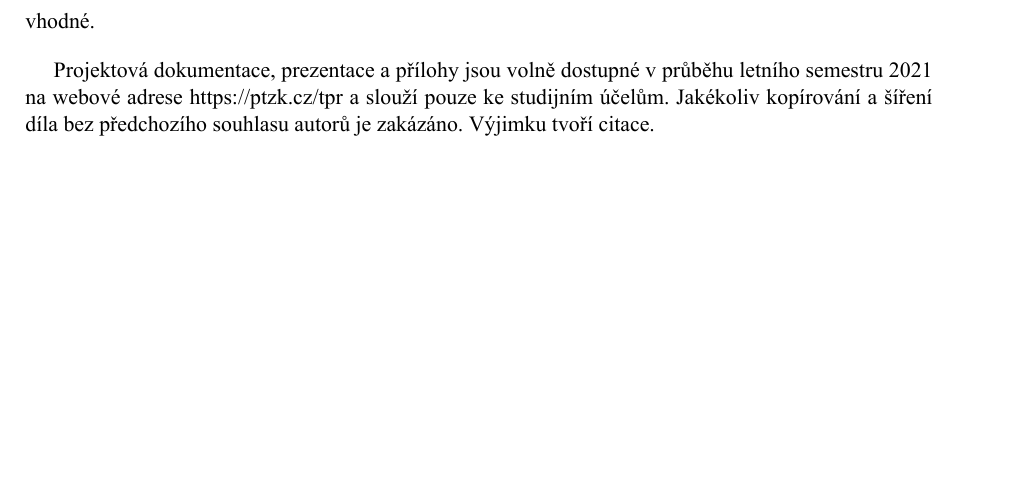
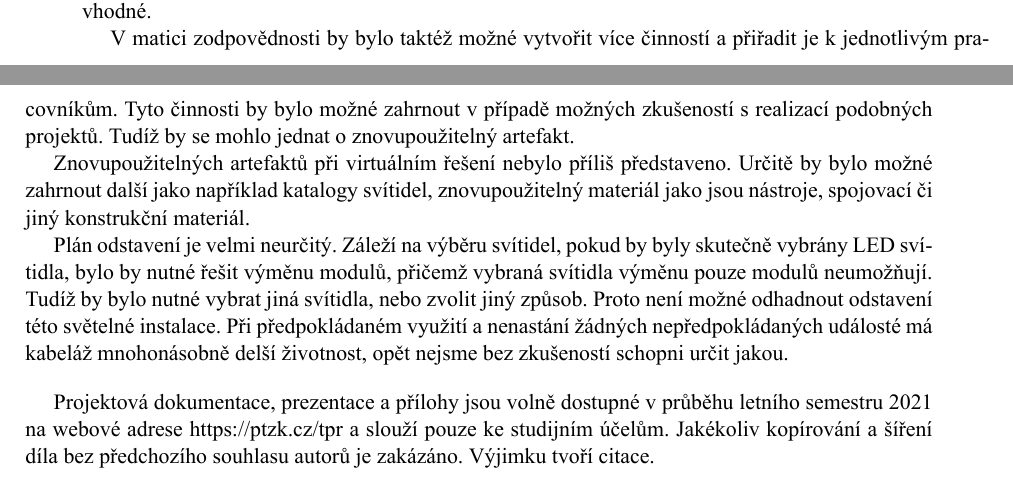
Before and after one commit to ZiipSi/tpr, a LaTeX document (source/tpr.tex): part of page 26 of 26 before the commit and two parts of pages 25 and 26 of 26 after it, the two joined at a grey line, cut so that both start at the same text, the shorter picture padded with empty space. Compiled offline with XeLaTeX; a missing font is replaced by an installed copy or a similar font.

Commit message:
Přidán kousek zhodnocení, a také projetí vlnkou.

```diff
--- a/source/tpr.tex
+++ b/source/tpr.tex
@@ -977,3 +976,7 @@ Ačkoliv nejsme výrobci látek jako např. odmašťovadel, laků, barev, absorb
+	Při řešení reálného problému s~reálnou firmou by bylo nejspíš taktíž jednodušší řešit SWOT analýzu, PESTEL i 5F. V~tomto virtuálním případě je nutné vytvářet pozadí problému, firmy a okolí a následně z~toho vycházet pro tyto analýzy. Proto výsledky někdy nejsou takové, jak by bylo předpokládáno a bylo vhodné.\par
+	V~matici zodpovědnosti by bylo taktéž možné vytvořit více činností a přiřadit je k~jednotlivým pracovníkům. Tyto činnosti by bylo možné zahrnout v~případě možných zkušeností s~realizací podobných projektů. Tudíž by se mohlo jednat o~znovupoužitelný artefakt.\par
+	Znovupoužitelných artefaktů při virtuálním řešení nebylo příliš představeno. Určitě by bylo možné zahrnout další jako například katalogy svítidel, znovupoužitelný materiál jako jsou nástroje, spojovací či jiný konstrukční materiál.\par
+	Plán odstavení je velmi neurčitý. Záleží na výběru svítidel, pokud by byly skutečně vybrány LED svítidla, bylo by nutné řešit výměnu modulů, přičemž vybraná svítidla výměnu pouze modulů neumožňují. Tudíž by bylo nutné vybrat jiná svítidla, nebo zvolit jiný způsob. Proto není možné odhadnout odstavení této světelné instalace. Při předpokládaném využití a nenastání žádných nepředpokládaných událosté má kabeláž mnohonásobně delší životnost, opět nejsme bez zkušeností schopni určit jakou.
 
 	\vspace*{11pt}
 		Projektová dokumentace, prezentace a přílohy jsou volně dostupné v~průběhu  letního semestru 2021 na webové adrese \url{https://ptzk.cz/tpr} a slouží pouze ke studijním účelům. Jakékoliv kopírování a šíření díla bez předchozího souhlasu autorů je zakázáno. Výjimku tvoří citace.
```
Also changed, not shown: source/tpr.pdf, source/tpr.tex (5 more changed lines), 3 other files.
